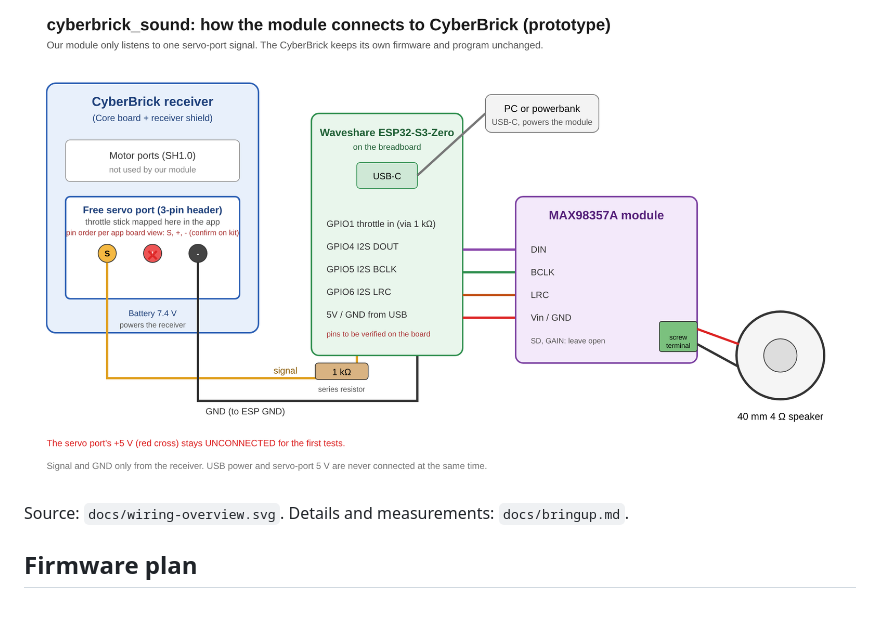
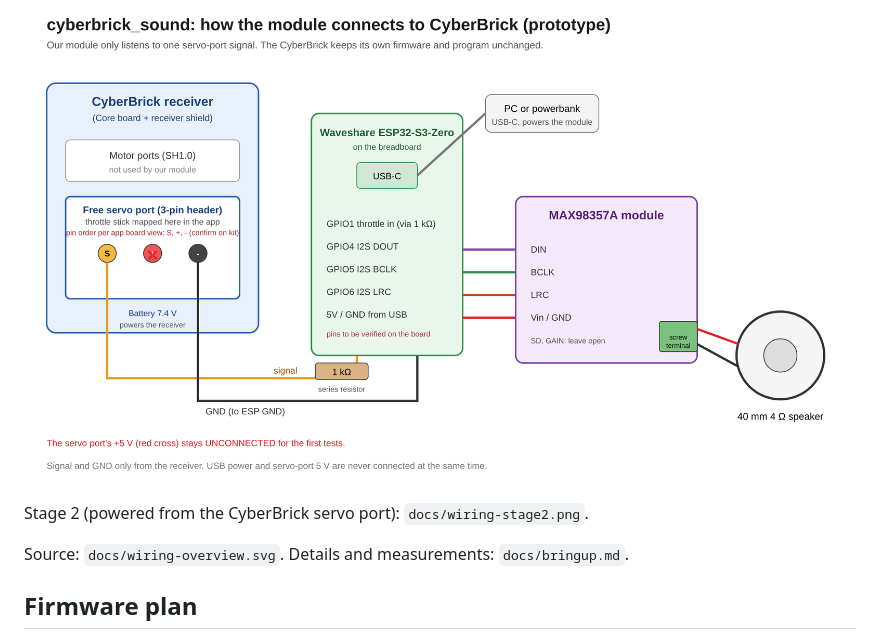
Before and after one commit to sourekv/cyberbrick_sound, a Markdown page: README.md, the part around the change. GitHub-like rendering; blank space fills up the shorter version.

Commit message:
Add stage 2 wiring diagram (powered from the servo port)
Co-Authored-By: Claude Sonnet 5.5 <noreply@anthropic.com>
Claude-Session: https://claude.ai/code/session_01RfFviRiwUkSRaVdHR7ASqX

```diff
--- a/README.md
+++ b/README.md
@@ -14,6 +14,8 @@ Phase 1: prototype on a dev board (Waveshare ESP32-S3-Zero-N8R8-M + MAX98357A +
 ## Wiring overview
 ![Wiring overview](docs/wiring-overview.png)
 
+Stage 2 (powered from the CyberBrick servo port): `docs/wiring-stage2.png`.
+
 Source: `docs/wiring-overview.svg`. Details and measurements: `docs/bringup.md`.
 
 ## Firmware plan
```
Also changed, not shown: docs/bringup.md (+3 -0 lines), docs/wiring-stage2.png (added), 1 other file.
